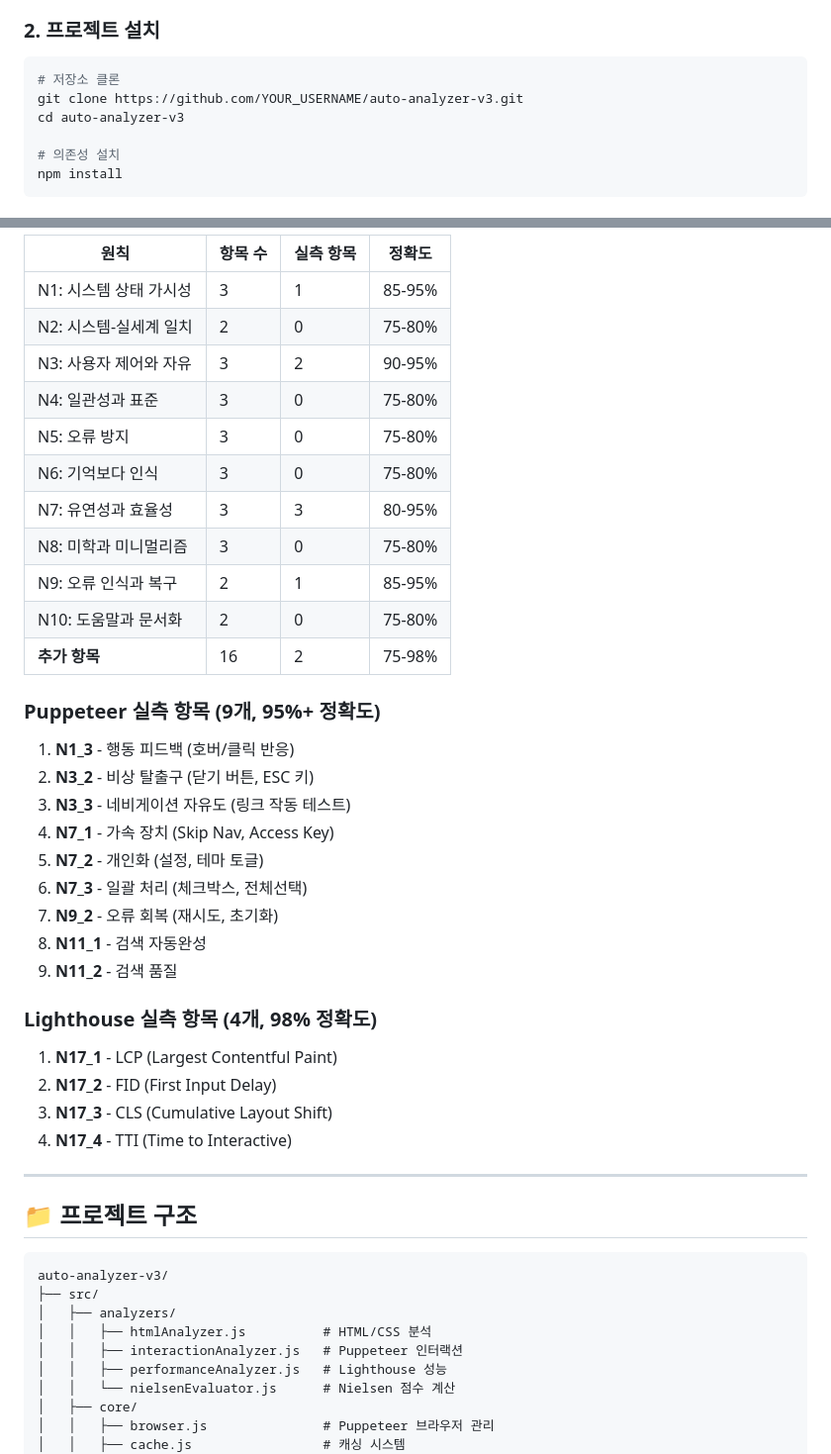
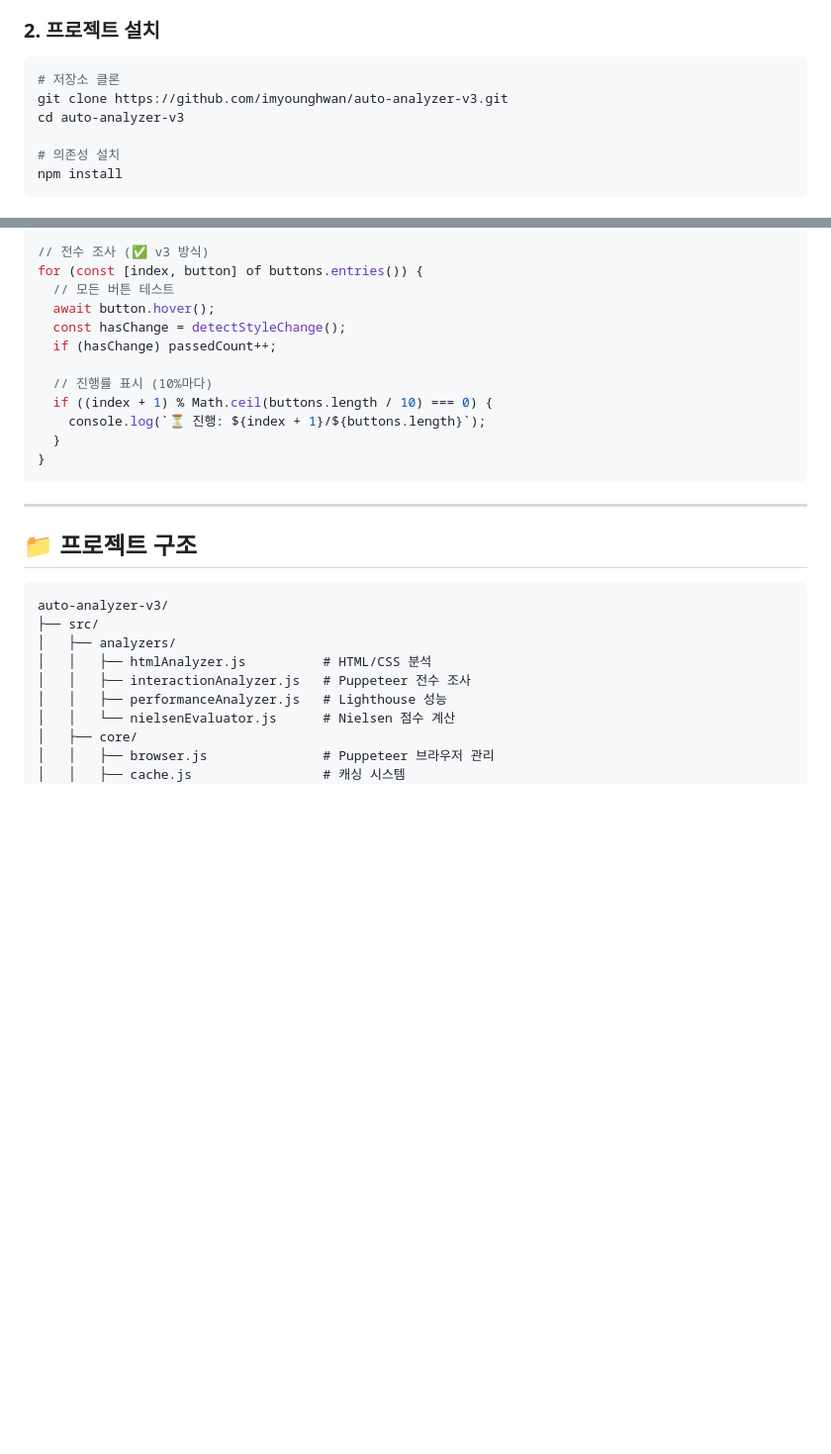
Before and after one commit to imyounghwan/auto-analyzer-v3, a Markdown page: README.md, 2 parts joined by grey strips. Shown at 99% size. Rendered like a GitHub page; blank space fills up the shorter version.

````diff
--- a/README.md
+++ b/README.md
@@ -44,7 +96,7 @@ sudo apt-get install -y google-chrome-stable
 ### 2. 프로젝트 설치
 ```bash
 # 저장소 클론
-git clone https://github.com/YOUR_USERNAME/auto-analyzer-v3.git
+git clone https://github.com/imyounghwan/auto-analyzer-v3.git
 cd auto-analyzer-v3
 
 # 의존성 설치
@@ -147,34 +163,17 @@ npm start -- cache --clear
 
-| 원칙 | 항목 수 | 실측 항목 | 정확도 |
-|------|---------|-----------|--------|
-| N1: 시스템 상태 가시성 | 3 | 1 | 85-95% |
-| N2: 시스템-실세계 일치 | 2 | 0 | 75-80% |
-| N3: 사용자 제어와 자유 | 3 | 2 | 90-95% |
-| N4: 일관성과 표준 | 3 | 0 | 75-80% |
-| N5: 오류 방지 | 3 | 0 | 75-80% |
-| N6: 기억보다 인식 | 3 | 0 | 75-80% |
-| N7: 유연성과 효율성 | 3 | 3 | 80-95% |
-| N8: 미학과 미니멀리즘 | 3 | 0 | 75-80% |
-| N9: 오류 인식과 복구 | 2 | 1 | 85-95% |
-| N10: 도움말과 문서화 | 2 | 0 | 75-80% |
-| **추가 항목** | 16 | 2 | 75-98% |
+// 전수 조사 (✅ v3 방식)
+for (const [index, button] of buttons.entries()) {
+  // 모든 버튼 테스트
+  await button.hover();
+  const hasChange = detectStyleChange();
+  if (hasChange) passedCount++;
 
-### Puppeteer 실측 항목 (9개, 95%+ 정확도)
-1. **N1_3** - 행동 피드백 (호버/클릭 반응)
-2. **N3_2** - 비상 탈출구 (닫기 버튼, ESC 키)
-3. **N3_3** - 네비게이션 자유도 (링크 작동 테스트)
-4. **N7_1** - 가속 장치 (Skip Nav, Access Key)
-5. **N7_2** - 개인화 (설정, 테마 토글)
-6. **N7_3** - 일괄 처리 (체크박스, 전체선택)
-7. **N9_2** - 오류 회복 (재시도, 초기화)
-8. **N11_1** - 검색 자동완성
-9. **N11_2** - 검색 품질
-
-### Lighthouse 실측 항목 (4개, 98% 정확도)
-1. **N17_1** - LCP (Largest Contentful Paint)
-2. **N17_2** - FID (First Input Delay)
-3. **N17_3** - CLS (Cumulative Layout Shift)
-4. **N17_4** - TTI (Time to Interactive)
+  // 진행률 표시 (10%마다)
+  if ((index + 1) % Math.ceil(buttons.length / 10) === 0) {
+    console.log(`⏳ 진행: ${index + 1}/${buttons.length}`);
+  }
+}
+```
 
 ---
 
@@ -185,7 +184,7 @@ auto-analyzer-v3/
 ├── src/
 │   ├── analyzers/
 │   │   ├── htmlAnalyzer.js          # HTML/CSS 분석
-│   │   ├── interactionAnalyzer.js   # Puppeteer 인터랙션
+│   │   ├── interactionAnalyzer.js   # Puppeteer 전수 조사
 │   │   ├── performanceAnalyzer.js   # Lighthouse 성능
 │   │   └── nielsenEvaluator.js      # Nielsen 점수 계산
 │   ├── core/
````
Also changed, not shown: other parts of README.md (+94 -100 lines).
